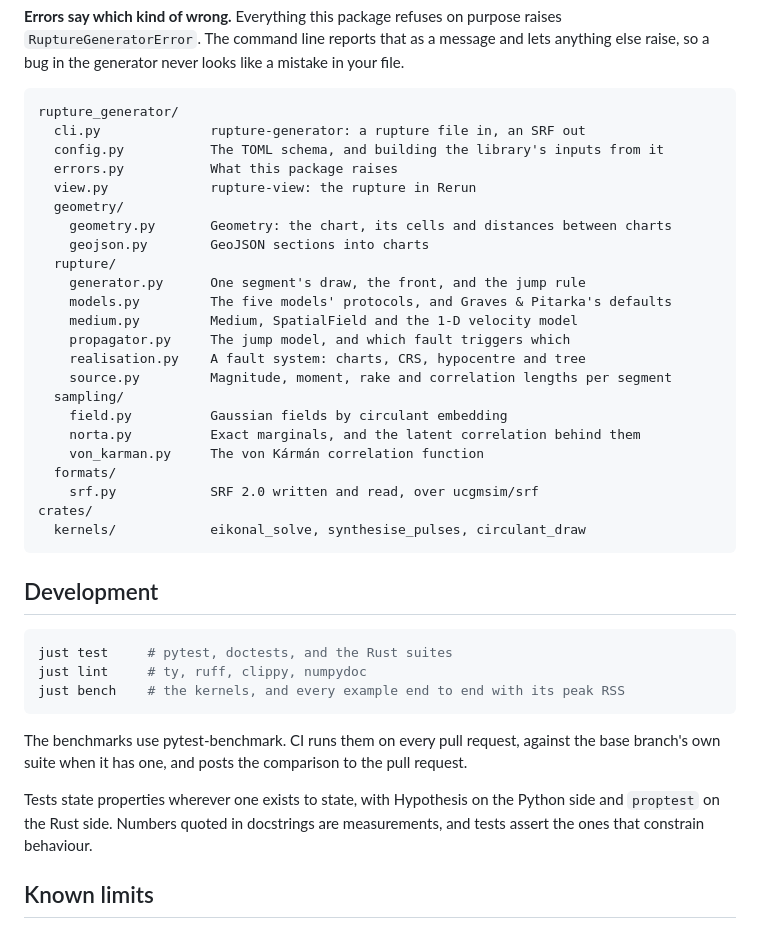
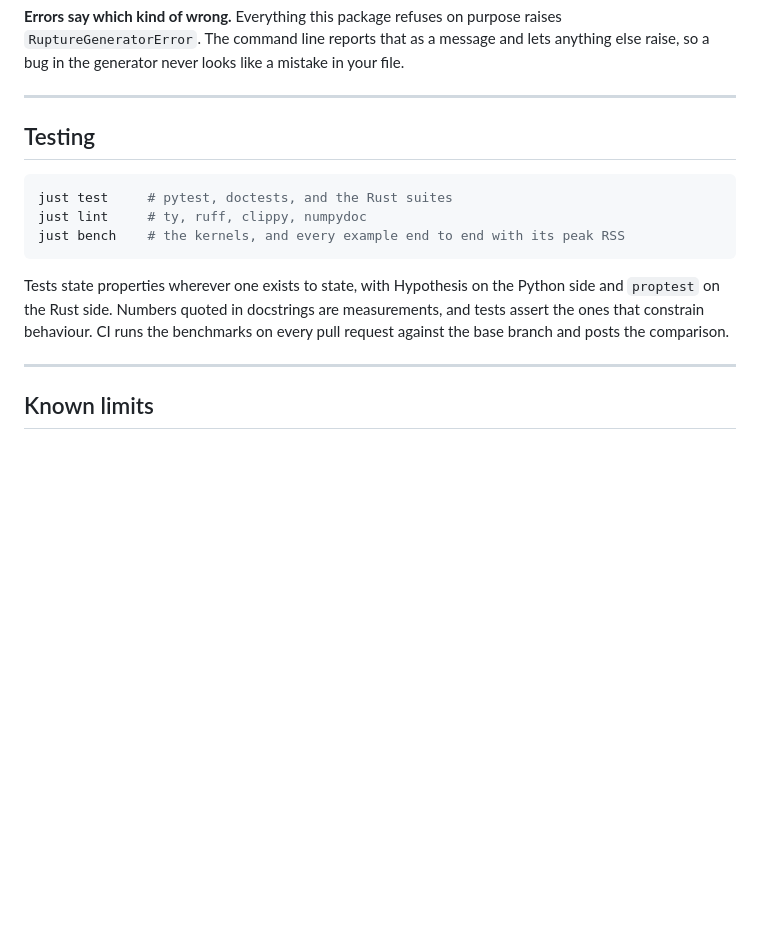
Before and after one commit to ucgmsim/rupture_generator, a Markdown page: README.md, the part around one of its changes. GitHub-like rendering; blank space fills up the shorter version.

````diff
--- a/README.md
+++ b/README.md
@@ -206,33 +267,9 @@ geometry, and file handling are Python too. The SRF codec is a separate library,
 `RuptureGeneratorError`. The command line reports that as a message and lets anything
 else raise, so a bug in the generator never looks like a mistake in your file.
 
-```
-rupture_generator/
-  cli.py              rupture-generator: a rupture file in, an SRF out
-  config.py           The TOML schema, and building the library's inputs from it
-  errors.py           What this package raises
-  view.py             rupture-view: the rupture in Rerun
-  geometry/
-    geometry.py       Geometry: the chart, its cells and distances between charts
-    geojson.py        GeoJSON sections into charts
-  rupture/
-    generator.py      One segment's draw, the front, and the jump rule
-    models.py         The five models' protocols, and Graves & Pitarka's defaults
-    medium.py         Medium, SpatialField and the 1-D velocity model
-    propagator.py     The jump model, and which fault triggers which
-    realisation.py    A fault system: charts, CRS, hypocentre and tree
-    source.py         Magnitude, moment, rake and correlation lengths per segment
-  sampling/
-    field.py          Gaussian fields by circulant embedding
-    norta.py          Exact marginals, and the latent correlation behind them
-    von_karman.py     The von Kármán correlation function
-  formats/
-    srf.py            SRF 2.0 written and read, over ucgmsim/srf
-crates/
-  kernels/            eikonal_solve, synthesise_pulses, circulant_draw
-```
+---
 
-## Development
+## Testing
 
 ```sh
 just test     # pytest, doctests, and the Rust suites
@@ -240,13 +277,12 @@ just lint     # ty, ruff, clippy, numpydoc
 just bench    # the kernels, and every example end to end with its peak RSS
 ```
 
-The benchmarks use pytest-benchmark. CI runs them on every pull request, against
-the base branch's own suite when it has one, and posts the comparison to the pull
-request.
-
 Tests state properties wherever one exists to state, with Hypothesis on the Python
 side and `proptest` on the Rust side. Numbers quoted in docstrings are measurements,
-and tests assert the ones that constrain behaviour.
+and tests assert the ones that constrain behaviour. CI runs the benchmarks on every
+pull request against the base branch and posts the comparison.
+
+---
 
 ## Known limits
 
````
Also changed, not shown: other parts of README.md (+84 -23 lines), docs/images/beavan_slip.png (added), 1 other file.
